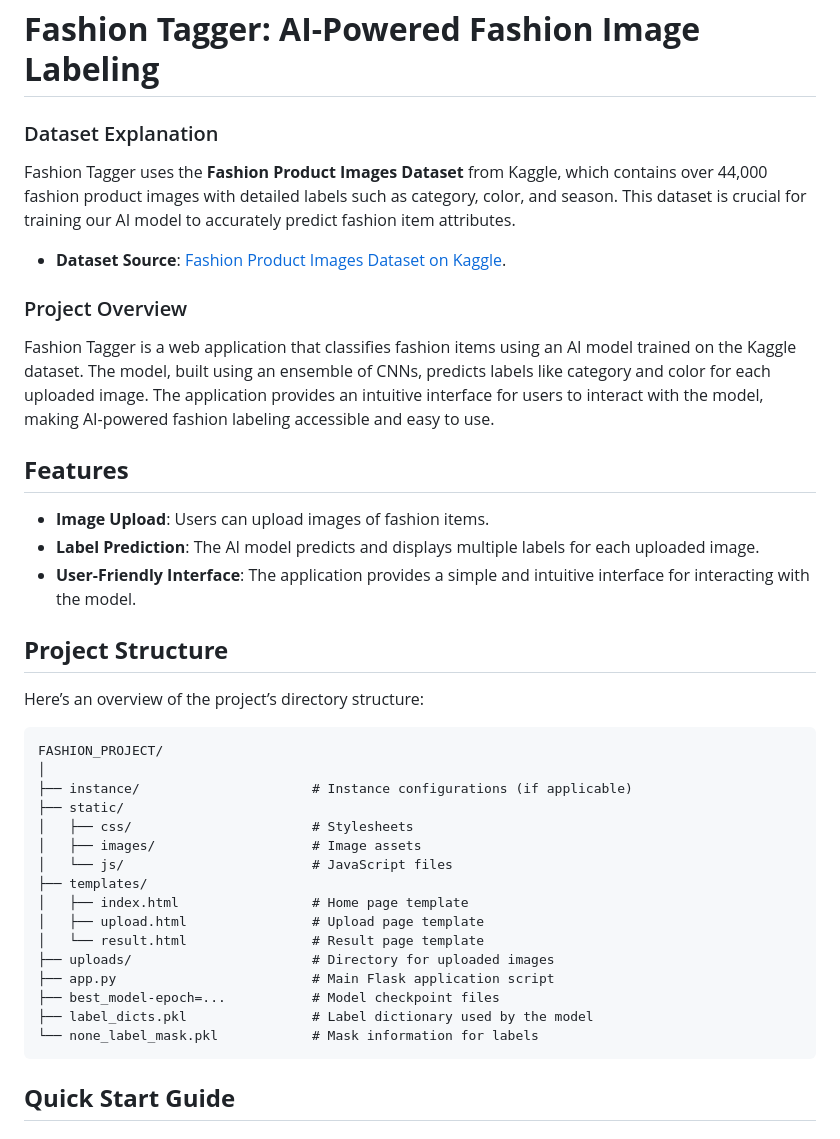
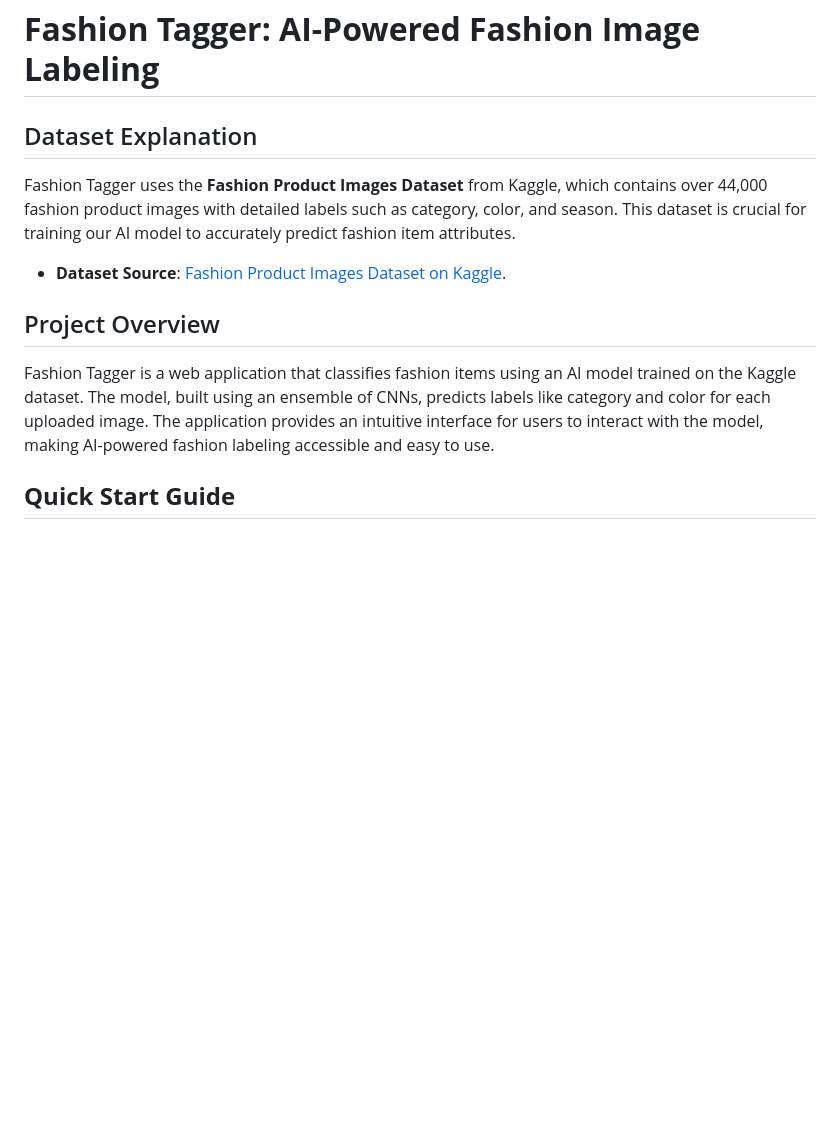
Before and after one commit to MahanVeisi8/FashionTagger, a Markdown page: README.md, the part around the change. Rendered like a GitHub page; blank space fills up the shorter version.

````diff
--- a/README.md
+++ b/README.md
@@ -1,41 +1,14 @@
 # **Fashion Tagger: AI-Powered Fashion Image Labeling**
 
-### Dataset Explanation
+## Dataset Explanation
 
 Fashion Tagger uses the **Fashion Product Images Dataset** from Kaggle, which contains over 44,000 fashion product images with detailed labels such as category, color, and season. This dataset is crucial for training our AI model to accurately predict fashion item attributes.
 
 - **Dataset Source**: [Fashion Product Images Dataset on Kaggle](https://www.kaggle.com/datasets/paramaggarwal/fashion-product-images-dataset).
 
-### Project Overview
+## Project Overview
 
 Fashion Tagger is a web application that classifies fashion items using an AI model trained on the Kaggle dataset. The model, built using an ensemble of CNNs, predicts labels like category and color for each uploaded image. The application provides an intuitive interface for users to interact with the model, making AI-powered fashion labeling accessible and easy to use.
-
-## **Features**
-- **Image Upload**: Users can upload images of fashion items.
-- **Label Prediction**: The AI model predicts and displays multiple labels for each uploaded image.
-- **User-Friendly Interface**: The application provides a simple and intuitive interface for interacting with the model.
-
-## **Project Structure**
-
-Here’s an overview of the project’s directory structure:
-```
-FASHION_PROJECT/
-│
-├── instance/                      # Instance configurations (if applicable)
-├── static/
-│   ├── css/                       # Stylesheets
-│   ├── images/                    # Image assets
-│   └── js/                        # JavaScript files
-├── templates/
-│   ├── index.html                 # Home page template
-│   ├── upload.html                # Upload page template
-│   └── result.html                # Result page template
-├── uploads/                       # Directory for uploaded images
-├── app.py                         # Main Flask application script
-├── best_model-epoch=...           # Model checkpoint files
-├── label_dicts.pkl                # Label dictionary used by the model
-└── none_label_mask.pkl            # Mask information for labels
-```
 
 ## **Quick Start Guide**
 
````
